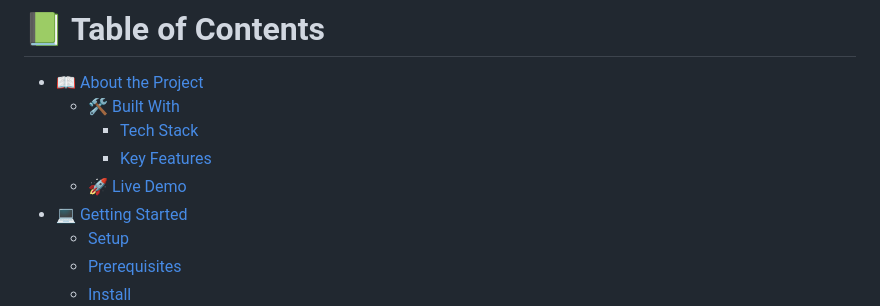
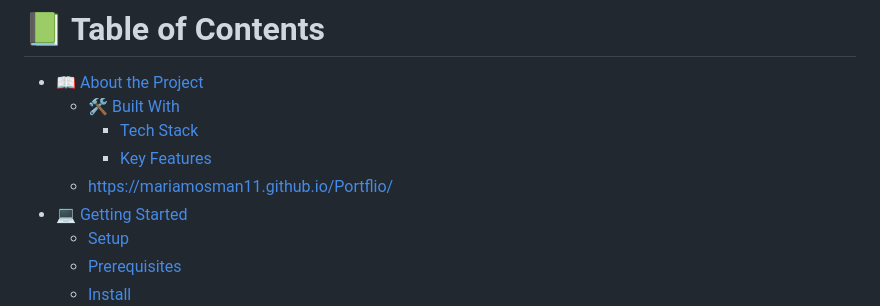
Before and after one commit to massazoum/Portflio, a Markdown page: README.md, the part around the change. Drawn GitHub-style.

```diff
--- a/README.md
+++ b/README.md
@@ -14,7 +14,7 @@
   - [🛠 Built With](#built-with)
     - [Tech Stack](#tech-stack)
     - [Key Features](#key-features)
-  - [🚀 Live Demo](https://mariamosman11.github.io/Portflio/)
+  - https://mariamosman11.github.io/Portflio/
 - [💻 Getting Started](#getting-started)
   - [Setup](#setup)
   - [Prerequisites](#prerequisites)
```
